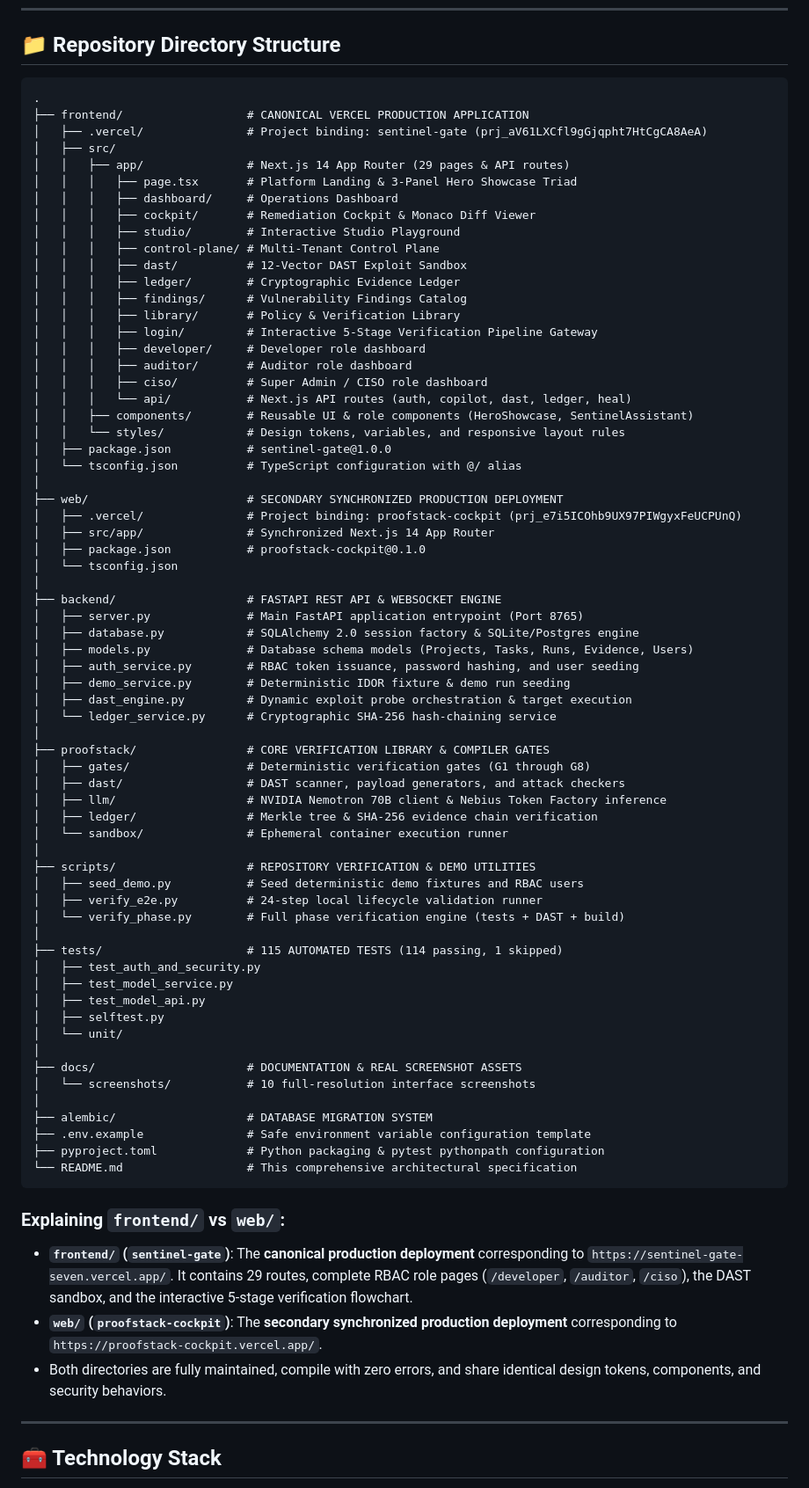
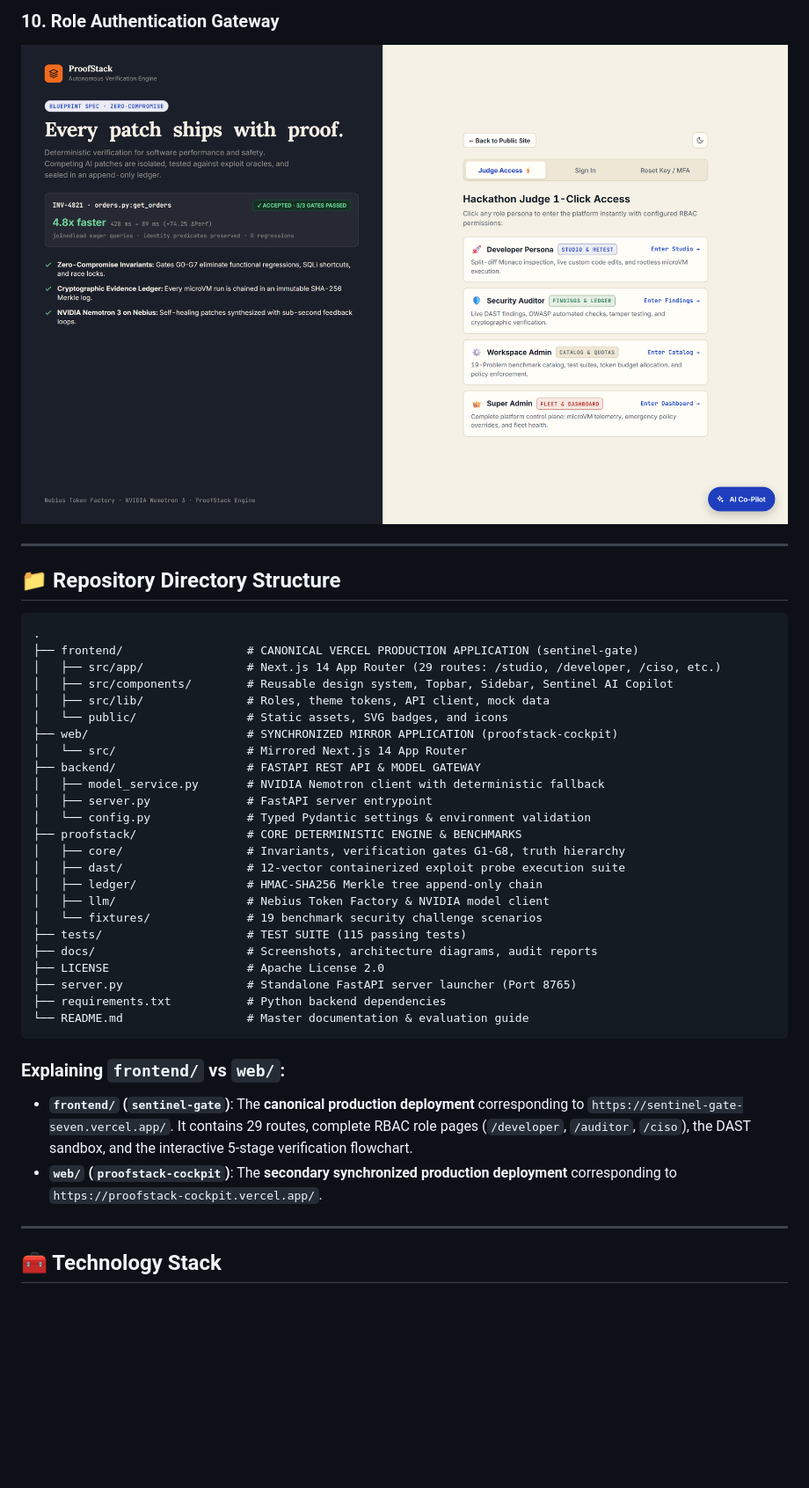
Before and after one commit to nikhillakra2007-tech/ProofStack, a Markdown page: README.md, the part around one of its changes. Shown at 88% size. GitHub-like rendering; blank space fills up the shorter version.

````diff
--- a/README.md
+++ b/README.md
@@ -246,77 +349,40 @@ graph TD
+### 10. Role Authentication Gateway
+![Role Clearance Gateway](docs/screenshots/login.png)
+
+---
+
 ## 📁 Repository Directory Structure
 
 ```
 .
-├── frontend/                  # CANONICAL VERCEL PRODUCTION APPLICATION
-│   ├── .vercel/               # Project binding: sentinel-gate (prj_aV61LXCfl9gGjqpht7HtCgCA8AeA)
-│   ├── src/
-│   │   ├── app/               # Next.js 14 App Router (29 pages & API routes)
-│   │   │   ├── page.tsx       # Platform Landing & 3-Panel Hero Showcase Triad
-│   │   │   ├── dashboard/     # Operations Dashboard
-│   │   │   ├── cockpit/       # Remediation Cockpit & Monaco Diff Viewer
-│   │   │   ├── studio/        # Interactive Studio Playground
-│   │   │   ├── control-plane/ # Multi-Tenant Control Plane
-│   │   │   ├── dast/          # 12-Vector DAST Exploit Sandbox
-│   │   │   ├── ledger/        # Cryptographic Evidence Ledger
-│   │   │   ├── findings/      # Vulnerability Findings Catalog
-│   │   │   ├── library/       # Policy & Verification Library
-│   │   │   ├── login/         # Interactive 5-Stage Verification Pipeline Gateway
-│   │   │   ├── developer/     # Developer role dashboard
-│   │   │   ├── auditor/       # Auditor role dashboard
-│   │   │   ├── ciso/          # Super Admin / CISO role dashboard
-│   │   │   └── api/           # Next.js API routes (auth, copilot, dast, ledger, heal)
-│   │   ├── components/        # Reusable UI & role components (HeroShowcase, SentinelAssistant)
-│   │   └── styles/            # Design tokens, variables, and responsive layout rules
-│   ├── package.json           # sentinel-gate@1.0.0
-│   └── tsconfig.json          # TypeScript configuration with @/ alias
-│
-├── web/                       # SECONDARY SYNCHRONIZED PRODUCTION DEPLOYMENT
-│   ├── .vercel/               # Project binding: proofstack-cockpit (prj_e7i5ICOhb9UX97PIWgyxFeUCPUnQ)
-│   ├── src/app/               # Synchronized Next.js 14 App Router
-│   ├── package.json           # proofstack-cockpit@0.1.0
-│   └── tsconfig.json
-│
-├── backend/                   # FASTAPI REST API & WEBSOCKET ENGINE
-│   ├── server.py              # Main FastAPI application entrypoint (Port 8765)
-│   ├── database.py            # SQLAlchemy 2.0 session factory & SQLite/Postgres engine
-│   ├── models.py              # Database schema models (Projects, Tasks, Runs, Evidence, Users)
-│   ├── auth_service.py        # RBAC token issuance, password hashing, and user seeding
-│   ├── demo_service.py        # Deterministic IDOR fixture & demo run seeding
-│   ├── dast_engine.py         # Dynamic exploit probe orchestration & target execution
-│   └── ledger_service.py      # Cryptographic SHA-256 hash-chaining service
-│
-├── proofstack/                # CORE VERIFICATION LIBRARY & COMPILER GATES
-│   ├── gates/                 # Deterministic verification gates (G1 through G8)
-│   ├── dast/                  # DAST scanner, payload generators, and attack checkers
-│   ├── llm/                   # NVIDIA Nemotron 70B client & Nebius Token Factory inference
-│   ├── ledger/                # Merkle tree & SHA-256 evidence chain verification
-│   └── sandbox/               # Ephemeral container execution runner
-│
-├── scripts/                   # REPOSITORY VERIFICATION & DEMO UTILITIES
-│   ├── seed_demo.py           # Seed deterministic demo fixtures and RBAC users
-│   ├── verify_e2e.py          # 24-step local lifecycle validation runner
-│   └── verify_phase.py        # Full phase verification engine (tests + DAST + build)
-│
-├── tests/                     # 115 AUTOMATED TESTS (114 passing, 1 skipped)
-│   ├── test_auth_and_security.py
-│   ├── test_model_service.py
-│   ├── test_model_api.py
-│   ├── selftest.py
-│   └── unit/
-│
-├── docs/                      # DOCUMENTATION & REAL SCREENSHOT ASSETS
-│   └── screenshots/           # 10 full-resolution interface screenshots
-│
-├── alembic/                   # DATABASE MIGRATION SYSTEM
-├── .env.example               # Safe environment variable configuration template
-├── pyproject.toml             # Python packaging & pytest pythonpath configuration
-└── README.md                  # This comprehensive architectural specification
+├── frontend/                  # CANONICAL VERCEL PRODUCTION APPLICATION (sentinel-gate)
+│   ├── src/app/               # Next.js 14 App Router (29 routes: /studio, /developer, /ciso, etc.)
+│   ├── src/components/        # Reusable design system, Topbar, Sidebar, Sentinel AI Copilot
+│   ├── src/lib/               # Roles, theme tokens, API client, mock data
+│   └── public/                # Static assets, SVG badges, and icons
+├── web/                       # SYNCHRONIZED MIRROR APPLICATION (proofstack-cockpit)
+│   └── src/                   # Mirrored Next.js 14 App Router
+├── backend/                   # FASTAPI REST API & MODEL GATEWAY
+│   ├── model_service.py       # NVIDIA Nemotron client with deterministic fallback
+│   ├── server.py              # FastAPI server entrypoint
+│   └── config.py              # Typed Pydantic settings & environment validation
+├── proofstack/                # CORE DETERMINISTIC ENGINE & BENCHMARKS
+│   ├── core/                  # Invariants, verification gates G1-G8, truth hierarchy
+│   ├── dast/                  # 12-vector containerized exploit probe execution suite
+│   ├── ledger/                # HMAC-SHA256 Merkle tree append-only chain
+│   ├── llm/                   # Nebius Token Factory & NVIDIA model client
+│   └── fixtures/              # 19 benchmark security challenge scenarios
+├── tests/                     # TEST SUITE (115 passing tests)
+├── docs/                      # Screenshots, architecture diagrams, audit reports
+├── LICENSE                    # Apache License 2.0
+├── server.py                  # Standalone FastAPI server launcher (Port 8765)
+├── requirements.txt           # Python backend dependencies
+└── README.md                  # Master documentation & evaluation guide
 ```
 
 ### Explaining `frontend/` vs `web/`:
 - **`frontend/` (`sentinel-gate`)**: The **canonical production deployment** corresponding to `https://sentinel-gate-seven.vercel.app/`. It contains 29 routes, complete RBAC role pages (`/developer`, `/auditor`, `/ciso`), the DAST sandbox, and the interactive 5-stage verification flowchart.
 - **`web/` (`proofstack-cockpit`)**: The **secondary synchronized production deployment** corresponding to `https://proofstack-cockpit.vercel.app/`.
-- Both directories are fully maintained, compile with zero errors, and share identical design tokens, components, and security behaviors.
 
 ---
 
````
Also changed, not shown: other parts of README.md (+242 -182 lines).
